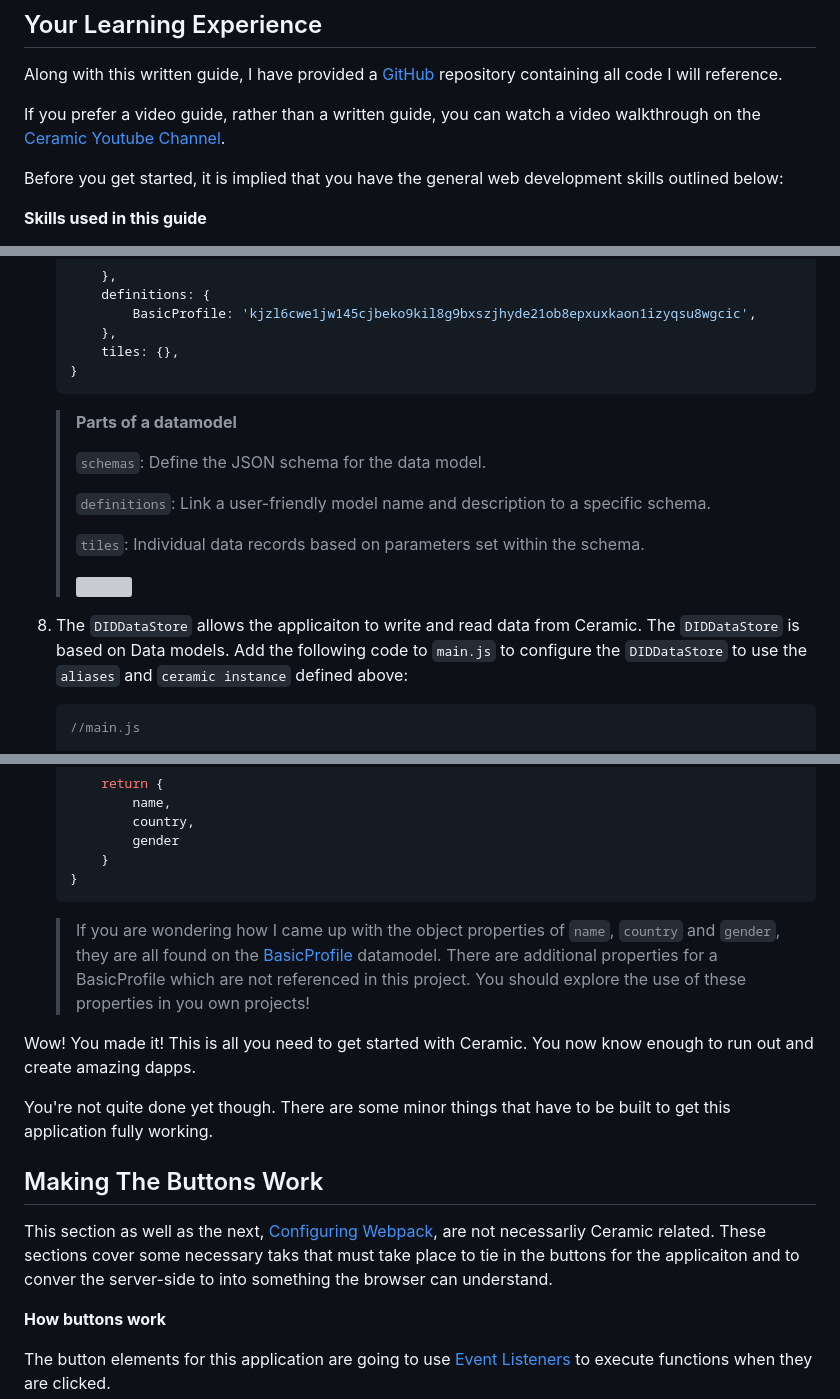
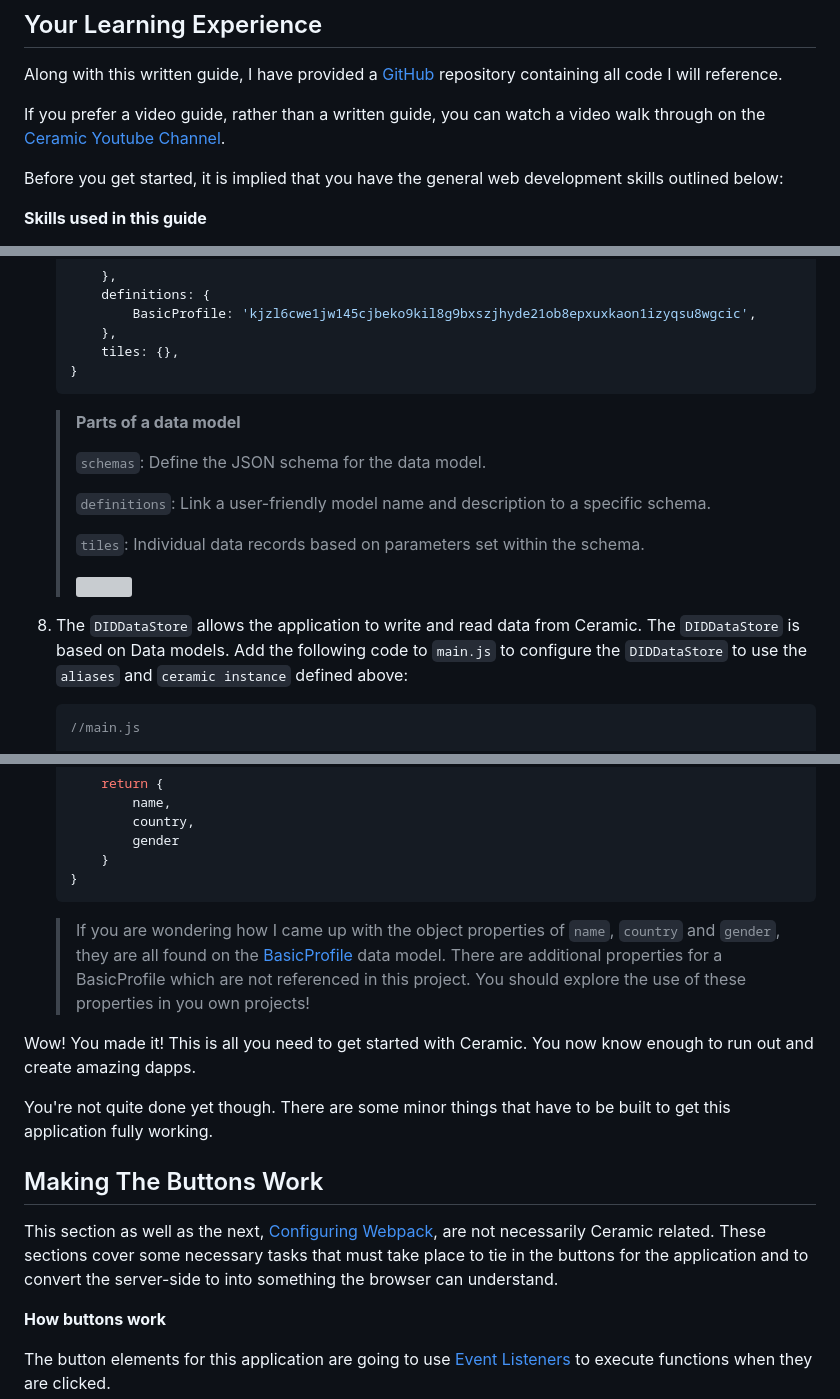
Before and after one commit to ceramicstudio/tutorial-getting-started-with-ceramic, a Markdown page: README.md, 3 parts joined by grey strips. Rendered like a GitHub page; grey boxes are pictures that could not be loaded.

````diff
--- a/README.md
+++ b/README.md
@@ -16,7 +16,7 @@ This guide is meant for you to follow along, so expect diagrams and code example
 
 Along with this written guide, I have provided a [GitHub] repository containing all code I will reference.
 
-If you prefer a video guide, rather than a written guide, you can watch a video walkthrough on the [Ceramic Youtube Channel].
+If you prefer a video guide, rather than a written guide, you can watch a video walk through on the [Ceramic Youtube Channel].
 
 Before you get started, it is implied that you have the general web development skills outlined below:
 
@@ -444,7 +444,7 @@ In this step I will show you how to use providers, resolvers and Ceramic to tran
         tiles: {},
     }
     ```
-    >**Parts of a datamodel**
+    >**Parts of a data model**
     >
     >`schemas`: Define the JSON schema for the data model.
     >
@@ -453,7 +453,7 @@ In this step I will show you how to use providers, resolvers and Ceramic to tran
     >`tiles`: Individual data records based on parameters set within the schema.
     >
     >![](https://i.imgur.com/WDKidX1.png)
-1. The `DIDDataStore` allows the applicaiton to write and read data from Ceramic.  The `DIDDataStore` is based on Data models.  Add the following code to `main.js` to configure the `DIDDataStore` to use the `aliases` and `ceramic instance` defined above:
+1. The `DIDDataStore` allows the application to write and read data from Ceramic.  The `DIDDataStore` is based on Data models.  Add the following code to `main.js` to configure the `DIDDataStore` to use the `aliases` and `ceramic instance` defined above:
     ```javascript
     //main.js
 
@@ -781,7 +781,7 @@ The next piece to implement is writing data to the Ceramic Network using the `DI
         }
     }
     ```
-    >If you are wondering how I came up with the object properties of `name`, `country` and `gender`, they are all found on the [BasicProfile] datamodel.  There are additional properties for a BasicProfile which are not referenced in this project.  You should explore the use of these properties in you own projects!
+    >If you are wondering how I came up with the object properties of `name`, `country` and `gender`, they are all found on the [BasicProfile] data model.  There are additional properties for a BasicProfile which are not referenced in this project.  You should explore the use of these properties in you own projects!
 
 Wow!  You made it!  This is all you need to get started with Ceramic.  You now know enough to run out and create amazing dapps.
 
@@ -790,7 +790,7 @@ You're not quite done yet though.  There are some minor things that have to be b
 
 ## Making The Buttons Work
 
-This section as well as the next, [Configuring Webpack], are not necessarliy Ceramic related.  These sections cover some necessary taks that must take place to tie in the buttons for the applicaiton and to conver the server-side to into something the browser can understand.
+This section as well as the next, [Configuring Webpack], are not necessarily Ceramic related.  These sections cover some necessary tasks that must take place to tie in the buttons for the application and to convert the server-side to into something the browser can understand.
 
 **How buttons work**
 
````
Also changed, not shown: other parts of README.md (+5 -5 lines).
